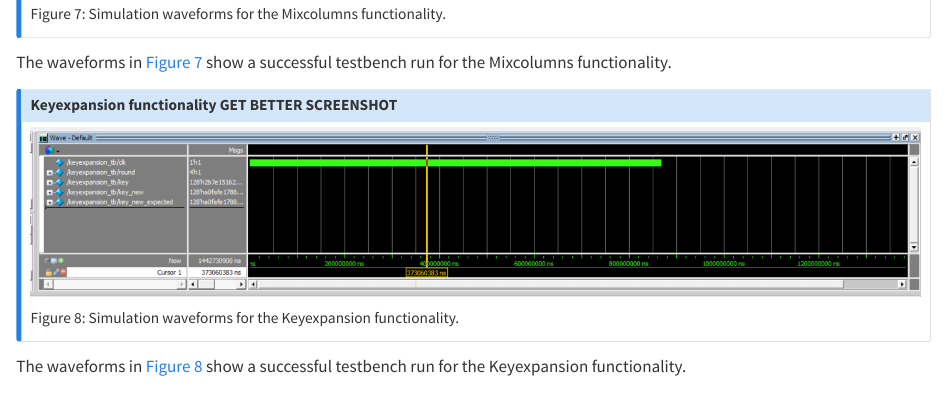
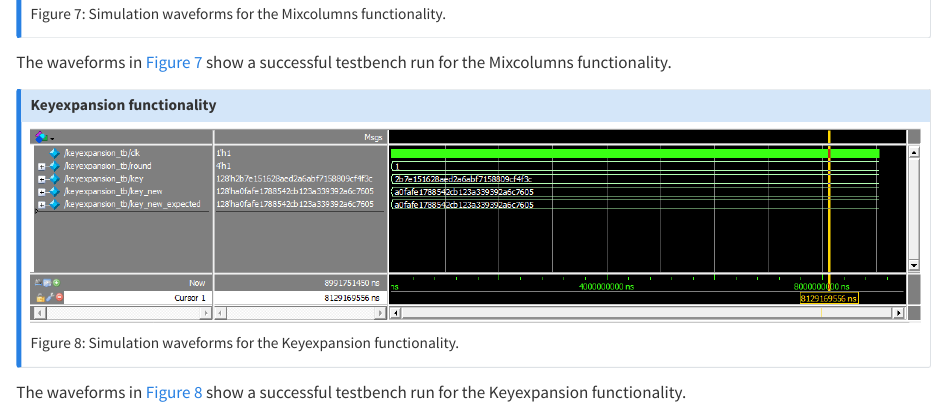
Before and after one commit to eing523/e155-portfolio, a Quarto document (labs/lab7/lab7.qmd): the page in a window 1100 px wide, from 3620 px down. Rendered offline with R 4.5, knitr and Pandoc in place of Quarto, with nearby package versions.

Commit message:
fixed keyexpansion image

```diff
--- a/labs/lab7/lab7.qmd
+++ b/labs/lab7/lab7.qmd
@@ -88,13 +88,13 @@ Figure 7: Simulation waveforms for the Mixcolumns functionality.
 The waveforms in [Figure 7](images/mixcolumns_tb.png) show a successful testbench run for the Mixcolumns functionality.
 
 ::: {.callout-note collapse="true"}
-## Keyexpansion functionality GET BETTER SCREENSHOT
-![](images/keyexpansion_tb.png)
+## Keyexpansion functionality
+![](images/keyexpansion1_tb.png)
 
 
 Figure 8: Simulation waveforms for the Keyexpansion functionality.
 :::
-The waveforms in [Figure 8](images/keyexpansion_tb.png) show a successful testbench run for the Keyexpansion functionality.
+The waveforms in [Figure 8](images/keyexpansion1_tb.png) show a successful testbench run for the Keyexpansion functionality.
 
 ::: {.callout-note collapse="true"}
 ## Addroundkey functionality
```
Also changed, not shown: labs/lab7/images/keyexpansion1_tb.png (added), labs/lab7/images/keyexpansion_tb.png (deleted), 1 other file.
